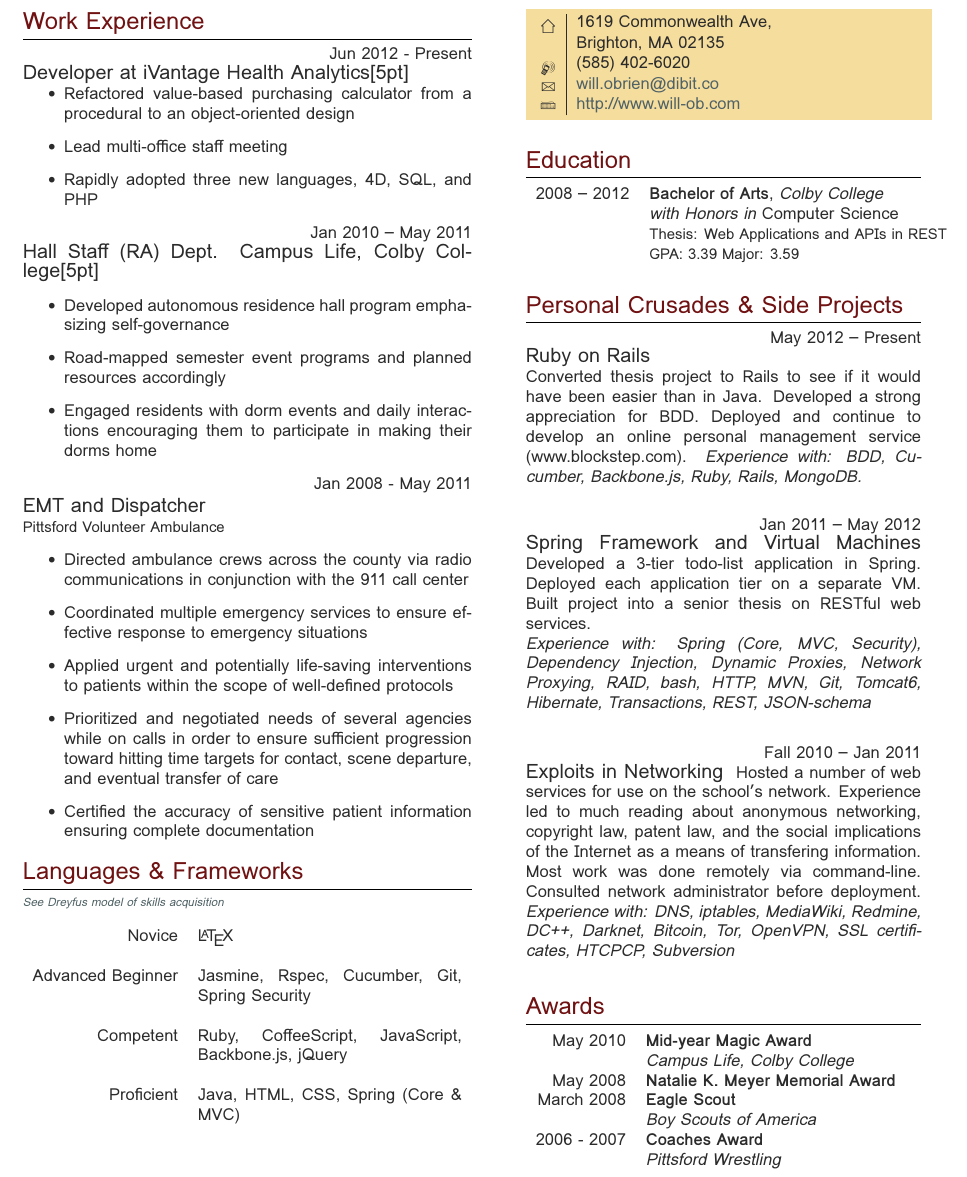
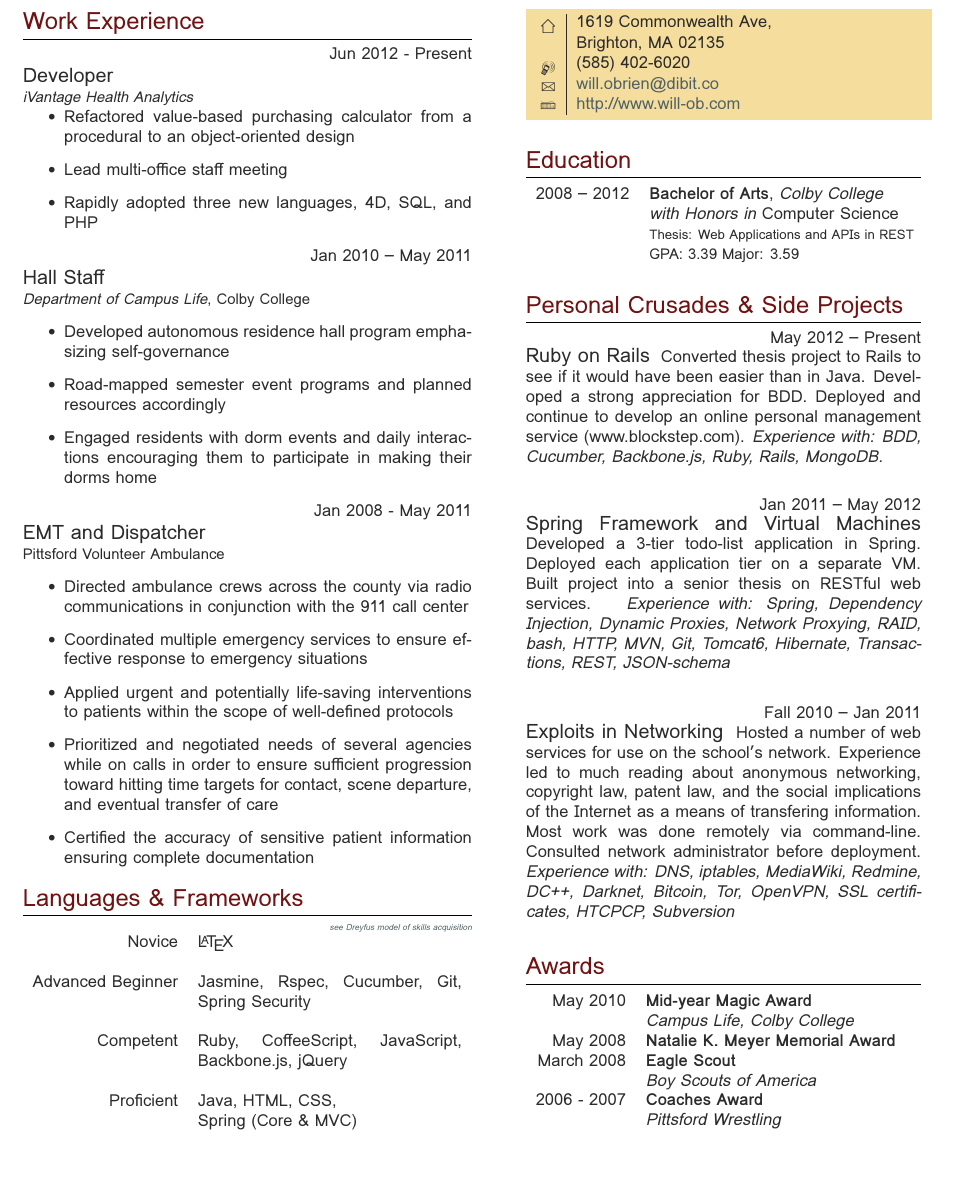
Before and after one commit to will-ob/resume, a LaTeX CV (resume.tex): part of page 2 of 2, cut so that both start at the same text. Compiled offline with XeLaTeX; a missing font is replaced by an installed copy or a similar font.

Commit message:
Ragged right and table formatting, font sizing of titles

```diff
--- a/resume.tex
+++ b/resume.tex
@@ -87,7 +87,7 @@
 
 {\raggedleft\textsc{Jun 2012 - Present}\par}
 
-{\raggedright\large Developer at iVantage Health Analytics[5pt]}
+{\raggedright\large Developer \\ \small\textit{iVantage Health Analytics}}
 \begin{itemize}
   \item Refactored value-based purchasing calculator from a procedural to an object-oriented design
   \item Lead multi-office staff meeting
@@ -100,7 +100,7 @@
 
 {\raggedleft\textsc{Jan 2010 -- May 2011}\par}
 
-{\raggedright\large Hall Staff (RA) \textsc{Dept. Campus Life}, Colby College[5pt]}
+{\raggedright\large Hall Staff \\ \small{\textit{Department of Campus Life}, Colby College}}
 \begin{itemize}
   \item Developed autonomous residence hall program emphasizing self-governance
   \item Road-mapped semester event programs and planned resources accordingly
@@ -128,20 +128,21 @@
 
 \section{Languages \& Frameworks }
 
-{\scriptsize \href{http://en.wikipedia.org/wiki/Dreyfus_model_of_skill_acquisition}{\textit{See Dreyfus model of skills acquisition}}} \\ \\
+{\raggedleft{\tiny \href{http://en.wikipedia.org/wiki/Dreyfus_model_of_skill_acquisition}{\textit{see Dreyfus model of skills acquisition}}}\par}
+
 \begin{tabularx}{\linewidth}{ r X }
 Novice
 & \LaTeX \\
 \\
 Advanced Beginner
-& {Jasmine, Rspec, Cucumber, Git, Spring Security} \\
+& {\raggedright{Jasmine, Rspec, Cucumber, Git, \mbox{Spring Security}}} \\
 \\
 Competent
-& Ruby, CoffeeScript, JavaScript, Backbone.js, jQuery \\
+& {\raggedright{Ruby, CoffeeScript, JavaScript, Backbone.js, jQuery}} \\
 \\
 Proficient
-& Java, HTML, CSS, Spring (Core \& MVC) \\
-\end{tabularx}\\[10pt]
+& \raggedright{Java, HTML, CSS, \mbox{Spring (Core \& MVC)}} \\
+\end{tabularx}\\
 
 
 \end{minipage} % End left-hand side of the page
@@ -179,7 +180,7 @@ Proficient
 
 2008 -- \textsc{2012} & \textbf{Bachelor of Arts}, \textit{Colby College}\\
 											& \textit{with Honors in} \textsc{Computer Science} \\
-											& \small Thesis: Web Applications and APIs in REST \\
+											& \footnotesize Thesis: Web Applications and APIs in REST \\
 											& \small{GPA: 3.39} \small{Major: 3.59} \\
 \end{tabular}\\[10pt]
 
@@ -189,15 +190,14 @@ Proficient
 
 {\raggedleft\textsc{May 2012 -- Present}\par}
 {\raggedright\large Ruby on Rails}
-
 {\normalsize{ Converted thesis project to Rails to see if it would have been easier than in Java. Developed a strong appreciation for BDD. Deployed and continue to develop an online personal management service (www.blockstep.com).}
 \textit{Experience with: BDD, Cucumber, Backbone.js, Ruby, Rails, MongoDB. }\\[5pt]}
 
 
 {\raggedleft\textsc{Jan 2011 -- May 2012}\par}
 {\raggedright\large Spring Framework and Virtual Machines }
-{\normalsize{ Developed a 3-tier todo-list application in Spring. Deployed each application tier on a separate VM. Built project into a senior thesis on RESTful web services. }\\
-\textit{Experience with: Spring (Core, MVC, Security), Dependency Injection, Dynamic Proxies, Network Proxying, RAID, bash, HTTP, MVN, Git, Tomcat6, Hibernate, Transactions, REST, JSON-schema } \\[6pt]}
+{\normalsize{ Developed a 3-tier todo-list application in Spring. Deployed each application tier on a separate VM. Built project into a senior thesis on RESTful web services. }
+\textit{Experience with: Spring, Dependency Injection, Dynamic Proxies, Network Proxying, RAID, bash, HTTP, MVN, Git, Tomcat6, Hibernate, Transactions, REST, JSON-schema } \\[6pt]}
 
 {\raggedleft\textsc{Fall 2010 -- Jan 2011}\par}
 {\raggedright\large Exploits in Networking }
```
Also changed, not shown: resume.pdf.
